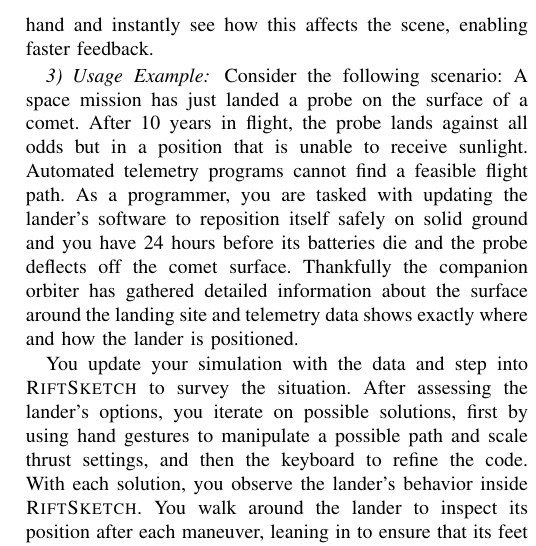
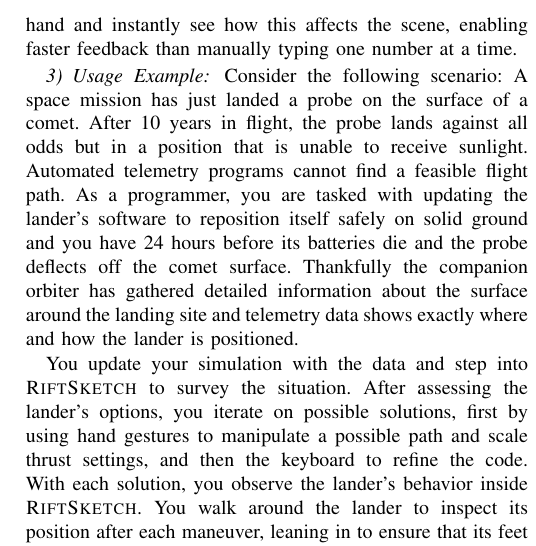
Before and after one commit to anthonye2007/nier2015-vr, a LaTeX paper (nier2015_Immersion.tex): part of one column of page 3 of 4, cut so that both start at the same text. Compiled offline with pdfLaTeX.

Commit message:
Minor edit to fast feedback.

```diff
--- a/nier2015_Immersion.tex
+++ b/nier2015_Immersion.tex
@@ -202,7 +202,7 @@ As the authors have previously experienced, watching the entire virtual world ch
 Furthermore, \textsc{RiftSketch} provides the user with shortcuts and input methods to quickly edit numbers in the code that they write.
 Keyboard shortcuts allow the user to increment or decrement numbers in the code by factors of 0.1, 10 or 100.
 Integration with the Leap Motion Controller provides users with the ability to manipulate numbers using an up and down hand motion.
-This allows users to continuously modify a number using their hand and instantly see how this affects the scene, enabling faster feedback.
+This allows users to continuously modify a number using their hand and instantly see how this affects the scene, enabling faster feedback than manually typing one number at a time.
 %Numbers in the code could represent anything, from the X, Y or Z components of a position or rotation vector, the red, green or blue components of an object's material or a component in the calculation of an object's animated speed.
 
 
```
